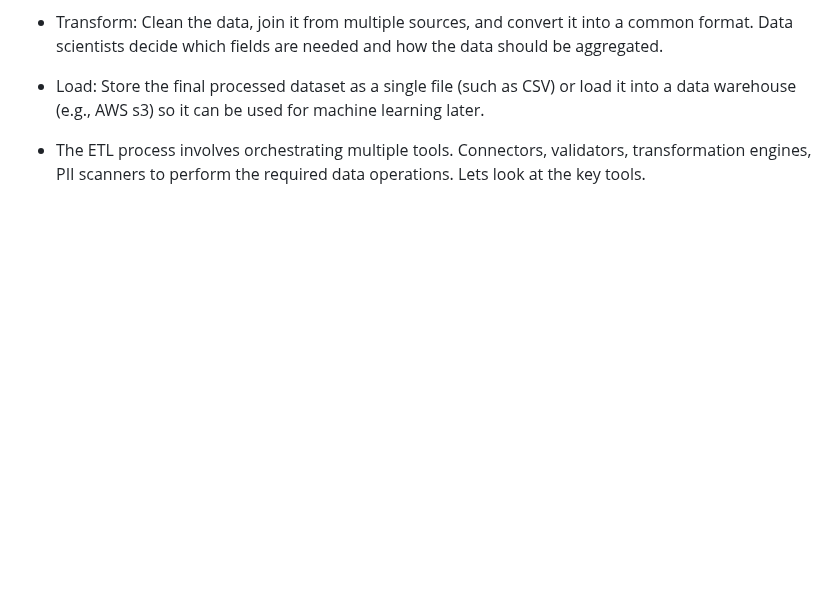
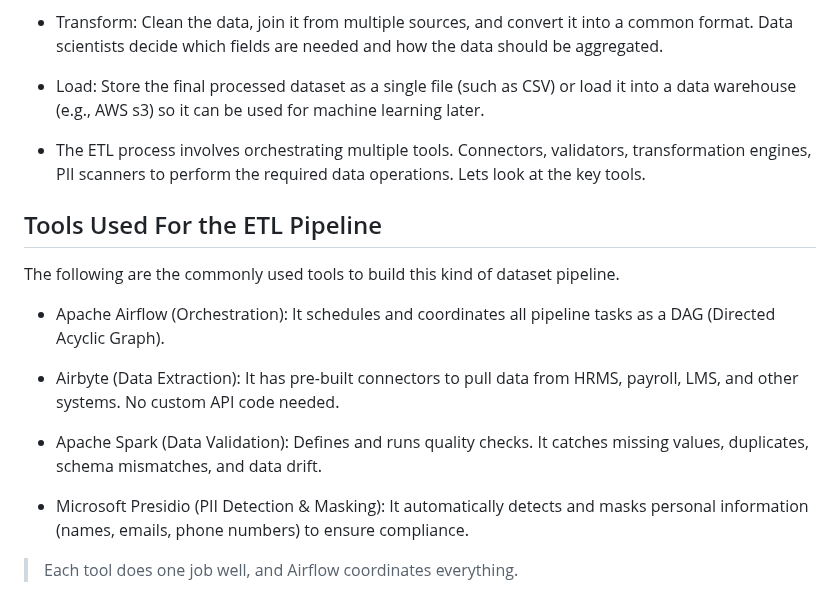
Before and after one commit to Aditya-gairola/MLOps, a Markdown page: 1.md, the part around the change. Rendered like a GitHub page; blank space fills up the shorter version.

```diff
--- a/1.md
+++ b/1.md
@@ -75,3 +75,16 @@ Here is what each step means.
 * Load: Store the final processed dataset as a single file (such as CSV) or load it into a data warehouse (e.g., AWS s3) so it can be used for machine learning later.
 
 * The ETL process involves orchestrating multiple tools. Connectors, validators, transformation engines, PII scanners to perform the required data operations. Lets look at the key tools.
+
+## Tools Used For the ETL Pipeline
+The following are the commonly used tools to build this kind of dataset pipeline.
+
+* Apache Airflow (Orchestration):  It schedules and coordinates all pipeline tasks as a DAG (Directed Acyclic Graph).
+
+* Airbyte (Data Extraction):  It has pre-built connectors to pull data from HRMS, payroll, LMS, and other systems. No custom API code needed.
+
+* Apache Spark (Data Validation): Defines and runs quality checks. It catches missing values, duplicates, schema mismatches, and data drift.
+
+* Microsoft Presidio (PII Detection & Masking): It automatically detects and masks personal information (names, emails, phone numbers) to ensure compliance.
+
+> Each tool does one job well, and Airflow coordinates everything.
```
